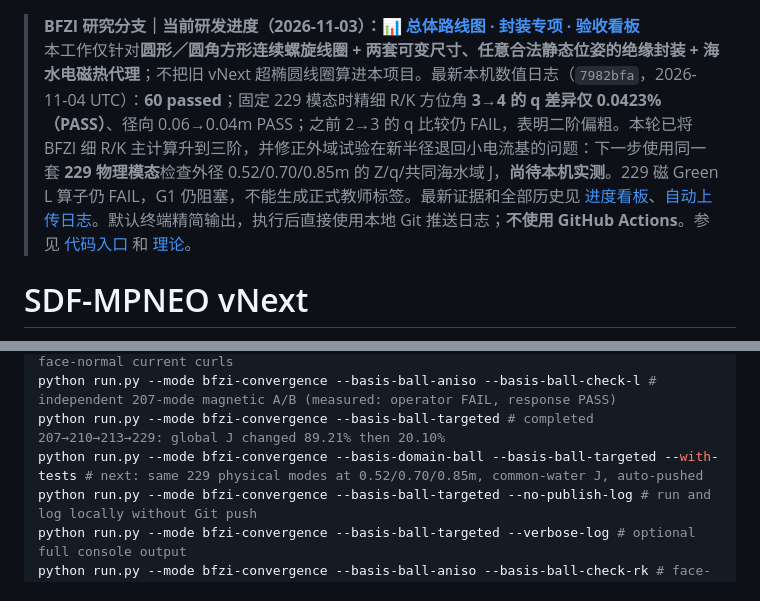
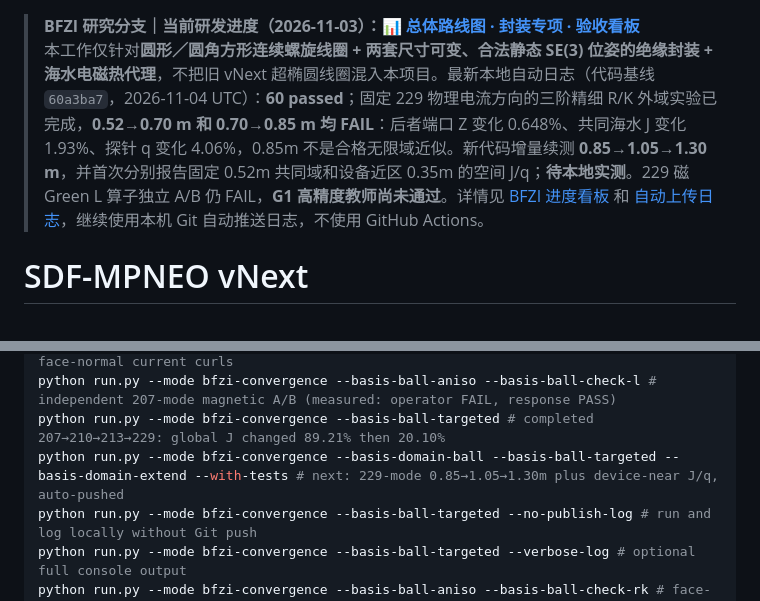
Before and after one commit to AliceThunder/SDFMPNEO, a Markdown page: README.md, 2 parts joined by grey strips. Drawn GitHub-style.

Commit message:
docs(BFZI): show measured 229 outer-radius FAILs and next efficient device-near domain continuation

```diff
--- a/README.md
+++ b/README.md
@@ -1,5 +1,5 @@
 > **BFZI 研究分支｜当前研发进度（2026-11-03）：[📊 总体路线图 · 封装专项 · 验收看板](docs/research/bfzi_uwpt_electrothermal/PROJECT_PROGRESS.md)**
-> 本工作仅针对**圆形／圆角方形连续螺旋线圈 + 两套可变尺寸、任意合法静态位姿的绝缘封装 + 海水电磁热代理**；不把旧 vNext 超椭圆线圈算进本项目。最新本机数值日志（`7982bfa`，2026-11-04 UTC）：**60 passed**；固定 229 模态时精细 R/K 方位角 **3→4 的 q 差异仅 0.0423%（PASS）**、径向 0.06→0.04m PASS；之前 2→3 的 q 比较仍 FAIL，表明二阶偏粗。本轮已将 BFZI 细 R/K 主计算升到三阶，并修正外域试验在新半径退回小电流基的问题：下一步使用同一套 **229 物理模态**检查外径 0.52/0.70/0.85m 的 Z/q/共同海水域 J，**尚待本机实测**。229 磁 Green L 算子仍 FAIL，G1 仍阻塞，不能生成正式教师标签。最新证据和全部历史见 [进度看板](docs/research/bfzi_uwpt_electrothermal/PROJECT_PROGRESS.md)、[自动上传日志](docs/research/bfzi_uwpt_electrothermal/runs/latest_summary.md)。默认终端精简输出，执行后直接使用本地 Git 推送日志；**不使用 GitHub Actions**。参见 [代码入口](docs/research/bfzi_uwpt_electrothermal/CODE_ENTRY.md) 和 [理论](theory/main.tex)。
+> 本工作仅针对**圆形／圆角方形连续螺旋线圈 + 两套尺寸可变、合法静态 SE(3) 位姿的绝缘封装 + 海水电磁热代理**，不把旧 vNext 超椭圆线圈混入本项目。最新本地自动日志（代码基线 `60a3ba7`，2026-11-04 UTC）：**60 passed**；固定 229 物理电流方向的三阶精细 R/K 外域实验已完成，**0.52→0.70 m 和 0.70→0.85 m 均 FAIL**：后者端口 Z 变化 0.648%、共同海水 J 变化 1.93%、探针 q 变化 4.06%，0.85m 不是合格无限域近似。新代码增量续测 **0.85→1.05→1.30 m**，并首次分别报告固定 0.52m 共同域和设备近区 0.35m 的空间 J/q；**待本地实测**。229 磁 Green L 算子独立 A/B 仍 FAIL，**G1 高精度教师尚未通过**。详情见 [BFZI 进度看板](docs/research/bfzi_uwpt_electrothermal/PROJECT_PROGRESS.md) 和 [自动上传日志](docs/research/bfzi_uwpt_electrothermal/runs/latest_summary.md)，继续使用本机 Git 自动推送日志，不使用 GitHub Actions。
 
 # SDF-MPNEO vNext
 
@@ -52,7 +52,7 @@ python run.py --mode bfzi-convergence --basis-ball-edge --basis-ball-check-l # 1
 python run.py --mode bfzi-convergence --basis-ball-aniso # 199→207 rotated anisotropic face-normal current curls
 python run.py --mode bfzi-convergence --basis-ball-aniso --basis-ball-check-l # independent 207-mode magnetic A/B (measured: operator FAIL, response PASS)
 python run.py --mode bfzi-convergence --basis-ball-targeted # completed 207→210→213→229: global J changed 89.21% then 20.10%
-python run.py --mode bfzi-convergence --basis-domain-ball --basis-ball-targeted --with-tests # next: same 229 physical modes at 0.52/0.70/0.85m, common-water J, auto-pushed
+python run.py --mode bfzi-convergence --basis-domain-ball --basis-ball-targeted --basis-domain-extend --with-tests # next: 229-mode 0.85→1.05→1.30m plus device-near J/q, auto-pushed
 python run.py --mode bfzi-convergence --basis-ball-targeted --no-publish-log # run and log locally without Git push
 python run.py --mode bfzi-convergence --basis-ball-targeted --verbose-log # optional full console output
 python run.py --mode bfzi-convergence --basis-ball-aniso --basis-ball-check-rk # face-normal R/K A/B, fixed Green L
```
